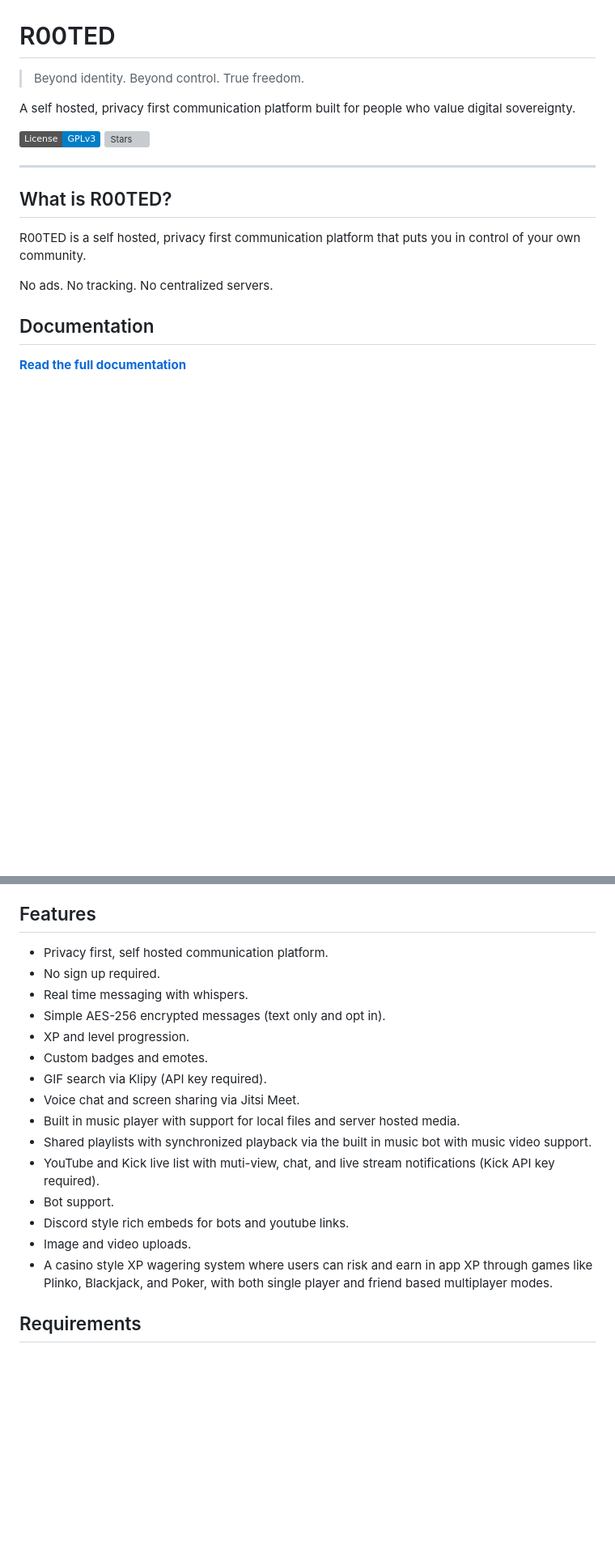
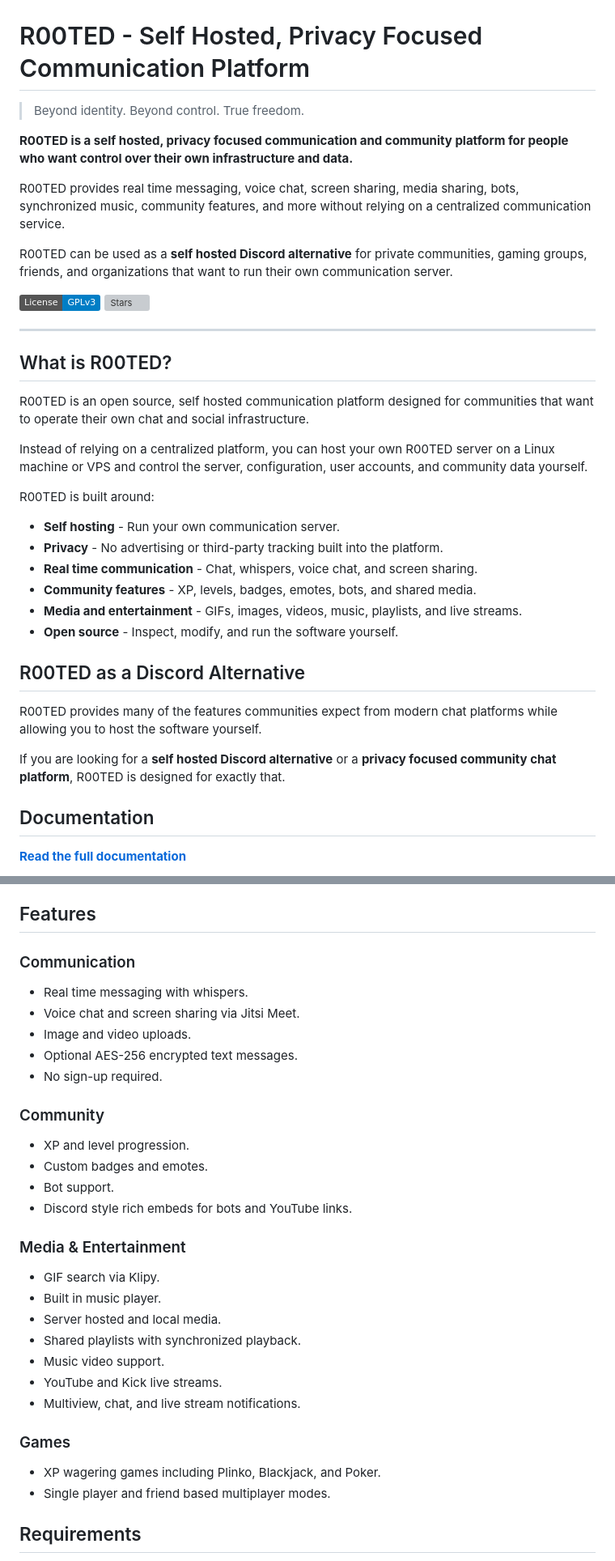
Before and after one commit to PaleCache/r00ted, a Markdown page: README.md, 2 parts joined by grey strips. Shown at 81% size. Drawn GitHub-style; badges without logos; blank space fills up the shorter version; grey boxes are pictures that could not be loaded.

```diff
--- a/README.md
+++ b/README.md
@@ -2,11 +2,15 @@
   <img src="./public/icon-default.png" alt="R00TED Logo" width="220">
 </p>
 
-# R00TED
+# R00TED - Self Hosted, Privacy Focused Communication Platform
 
 > Beyond identity. Beyond control. True freedom.
 
-A self hosted, privacy first communication platform built for people who value digital sovereignty.
+**R00TED is a self hosted, privacy focused communication and community platform for people who want control over their own infrastructure and data.**
+
+R00TED provides real time messaging, voice chat, screen sharing, media sharing, bots, synchronized music, community features, and more without relying on a centralized communication service.
+
+R00TED can be used as a **self hosted Discord alternative** for private communities, gaming groups, friends, and organizations that want to run their own communication server.
 
 [![License](https://img.shields.io/badge/License-GPLv3-blue.svg)](LICENSE)
 [![Stars](https://img.shields.io/github/stars/palecache/r00ted)](https://github.com/palecache/r00ted/stargazers)
@@ -15,9 +19,25 @@ A self hosted, privacy first communication platform built for people who value d
 
 ## What is R00TED?
 
-R00TED is a self hosted, privacy first communication platform that puts you in control of your own community.
+R00TED is an open source, self hosted communication platform designed for communities that want to operate their own chat and social infrastructure.
 
-No ads. No tracking. No centralized servers.
+Instead of relying on a centralized platform, you can host your own R00TED server on a Linux machine or VPS and control the server, configuration, user accounts, and community data yourself.
+
+R00TED is built around:
+
+- **Self hosting** - Run your own communication server.
+- **Privacy** - No advertising or third-party tracking built into the platform.
+- **Real time communication** - Chat, whispers, voice chat, and screen sharing.
+- **Community features** - XP, levels, badges, emotes, bots, and shared media.
+- **Media and entertainment** - GIFs, images, videos, music, playlists, and live streams.
+- **Open source** - Inspect, modify, and run the software yourself.
+
+## R00TED as a Discord Alternative
+
+R00TED provides many of the features communities expect from modern chat platforms while allowing you to host the software yourself.
+
+If you are looking for a **self hosted Discord alternative** or a **privacy focused community chat platform**, R00TED is designed for exactly that.
+
 
 ## Documentation
 
@@ -33,21 +53,35 @@ The documentation includes:
 
 ## Features
 
-- Privacy first, self hosted communication platform.
-- No sign up required.
+### Communication
+
 - Real time messaging with whispers.
-- Simple AES-256 encrypted messages (text only and opt in).
+- Voice chat and screen sharing via Jitsi Meet.
+- Image and video uploads.
+- Optional AES-256 encrypted text messages.
+- No sign-up required.
+
+### Community
+
 - XP and level progression.
 - Custom badges and emotes.
-- GIF search via Klipy (API key required).
-- Voice chat and screen sharing via Jitsi Meet.
-- Built in music player with support for local files and server hosted media.
-- Shared playlists with synchronized playback via the built in music bot with music video support.
-- YouTube and Kick live list with muti-view, chat, and live stream notifications (Kick API key required).
 - Bot support.
-- Discord style rich embeds for bots and youtube links.
-- Image and video uploads.
-- A casino style XP wagering system where users can risk and earn in app XP through games like Plinko, Blackjack, and Poker, with both single player and friend based multiplayer modes.
+- Discord style rich embeds for bots and YouTube links.
+
+### Media & Entertainment
+
+- GIF search via Klipy.
+- Built in music player.
+- Server hosted and local media.
+- Shared playlists with synchronized playback.
+- Music video support.
+- YouTube and Kick live streams.
+- Multiview, chat, and live stream notifications.
+
+### Games
+
+- XP wagering games including Plinko, Blackjack, and Poker.
+- Single player and friend based multiplayer modes.
 
 ## Requirements
 
```
